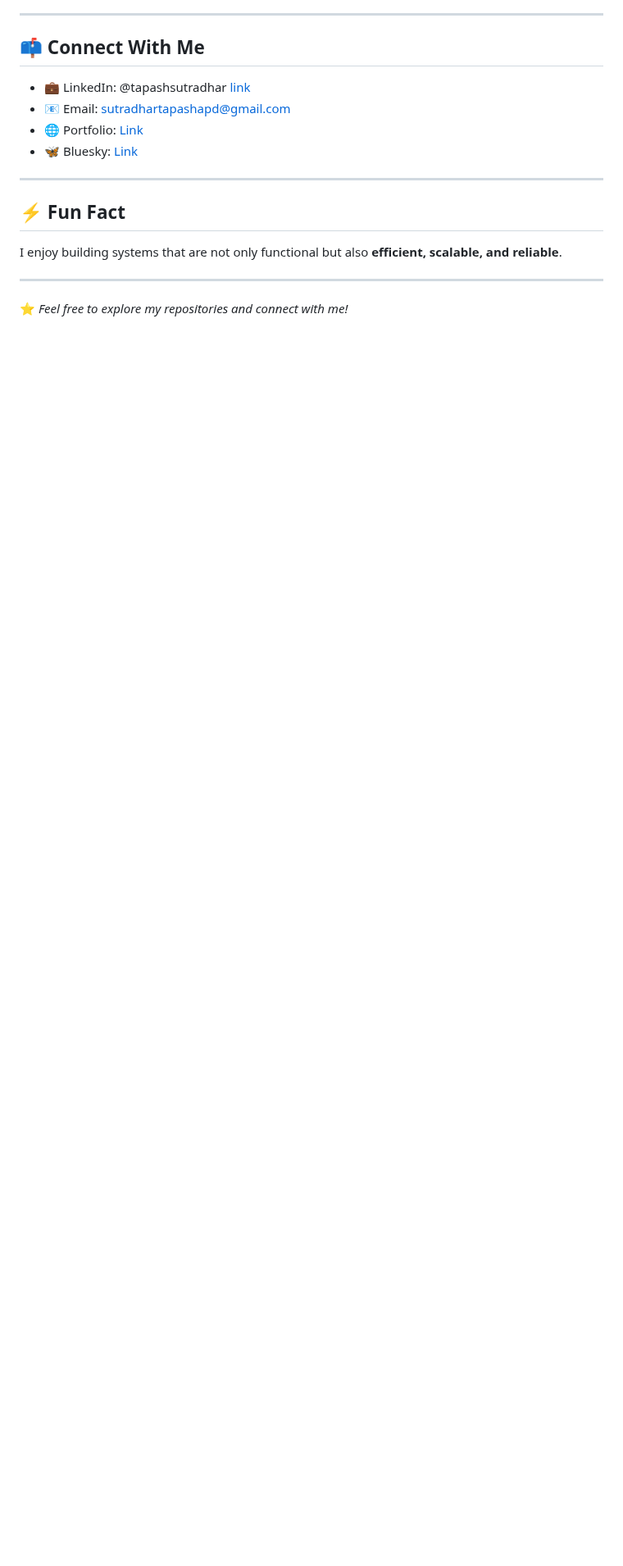
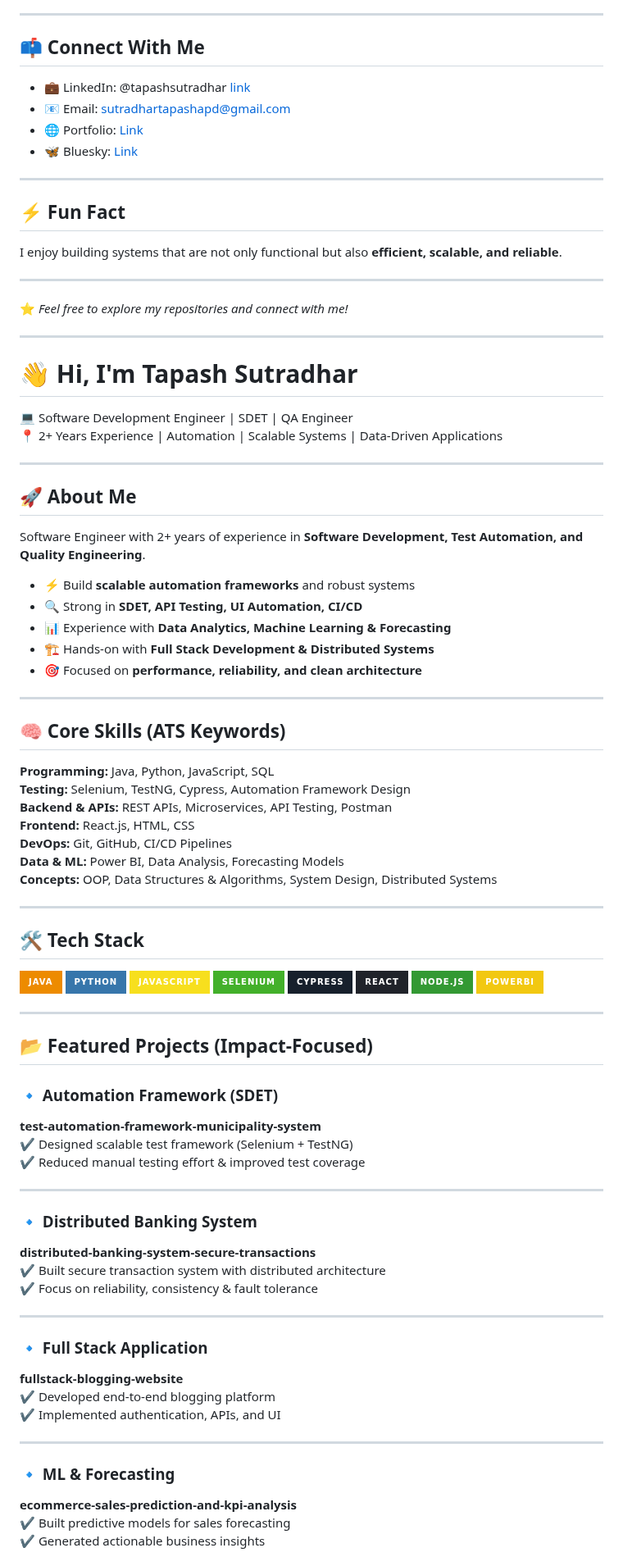
Before and after one commit to tapashsutradhar/tapashsutradhar, a Markdown page: README.md, the part around one of its changes. Shown at 82% size. GitHub-like rendering; badges without logos; blank space fills up the shorter version.

```diff
--- a/README.md
+++ b/README.md
@@ -206,3 +206,80 @@ I enjoy building systems that are not only functional but also **efficient, scal
 ---
 
 ⭐ *Feel free to explore my repositories and connect with me!*
+
+---
+
+
+
+# 👋 Hi, I'm Tapash Sutradhar
+
+💻 Software Development Engineer | SDET | QA Engineer
+📍 2+ Years Experience | Automation | Scalable Systems | Data-Driven Applications
+
+---
+
+## 🚀 About Me
+
+Software Engineer with 2+ years of experience in **Software Development, Test Automation, and Quality Engineering**.
+
+- ⚡ Build **scalable automation frameworks** and robust systems
+- 🔍 Strong in **SDET, API Testing, UI Automation, CI/CD**
+- 📊 Experience with **Data Analytics, Machine Learning & Forecasting**
+- 🏗️ Hands-on with **Full Stack Development & Distributed Systems**
+- 🎯 Focused on **performance, reliability, and clean architecture**
+
+---
+
+## 🧠 Core Skills (ATS Keywords)
+
+**Programming:** Java, Python, JavaScript, SQL
+**Testing:** Selenium, TestNG, Cypress, Automation Framework Design
+**Backend & APIs:** REST APIs, Microservices, API Testing, Postman
+**Frontend:** React.js, HTML, CSS
+**DevOps:** Git, GitHub, CI/CD Pipelines
+**Data & ML:** Power BI, Data Analysis, Forecasting Models
+**Concepts:** OOP, Data Structures & Algorithms, System Design, Distributed Systems
+
+---
+
+## 🛠️ Tech Stack
+
+![Java](https://img.shields.io/badge/Java-ED8B00?style=for-the-badge&logo=java&logoColor=white)
+![Python](https://img.shields.io/badge/Python-3776AB?style=for-the-badge&logo=python&logoColor=white)
+![JavaScript](https://img.shields.io/badge/JavaScript-F7DF1E?style=for-the-badge&logo=javascript&logoColor=black)
+![Selenium](https://img.shields.io/badge/Selenium-43B02A?style=for-the-badge&logo=selenium&logoColor=white)
+![Cypress](https://img.shields.io/badge/Cypress-17202C?style=for-the-badge&logo=cypress&logoColor=white)
+![React](https://img.shields.io/badge/React-20232A?style=for-the-badge&logo=react&logoColor=61DAFB)
+![Node.js](https://img.shields.io/badge/Node.js-339933?style=for-the-badge&logo=nodedotjs&logoColor=white)
+![Power BI](https://img.shields.io/badge/PowerBI-F2C811?style=for-the-badge&logo=powerbi&logoColor=black)
+
+---
+
+## 📂 Featured Projects (Impact-Focused)
+
+### 🔹 Automation Framework (SDET)
+**test-automation-framework-municipality-system**
+✔ Designed scalable test framework (Selenium + TestNG)
+✔ Reduced manual testing effort & improved test coverage
+
+---
+
+### 🔹 Distributed Banking System
+**distributed-banking-system-secure-transactions**
+✔ Built secure transaction system with distributed architecture
+✔ Focus on reliability, consistency & fault tolerance
+
+---
+
+### 🔹 Full Stack Application
+**fullstack-blogging-website**
+✔ Developed end-to-end blogging platform
+✔ Implemented authentication, APIs, and UI
+
+---
+
+### 🔹 ML & Forecasting
+**ecommerce-sales-prediction-and-kpi-analysis**
+✔ Built predictive models for sales forecasting
+✔ Generated actionable business insights
+
```
Also changed, not shown: other parts of README.md (+54 -0 lines).
